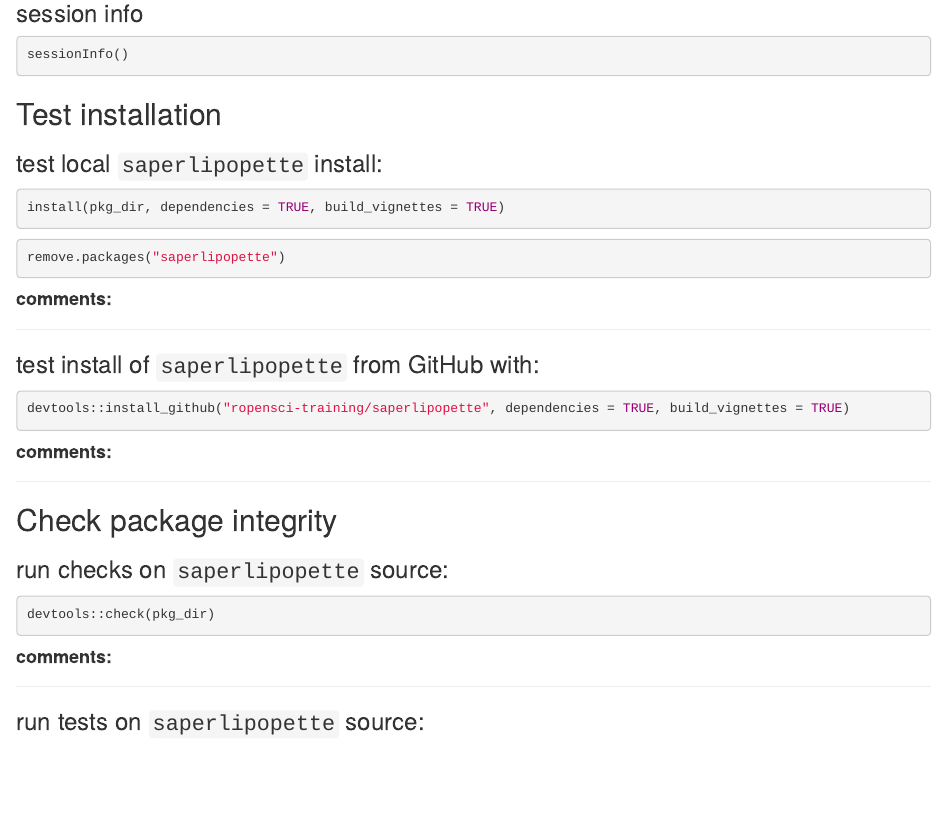
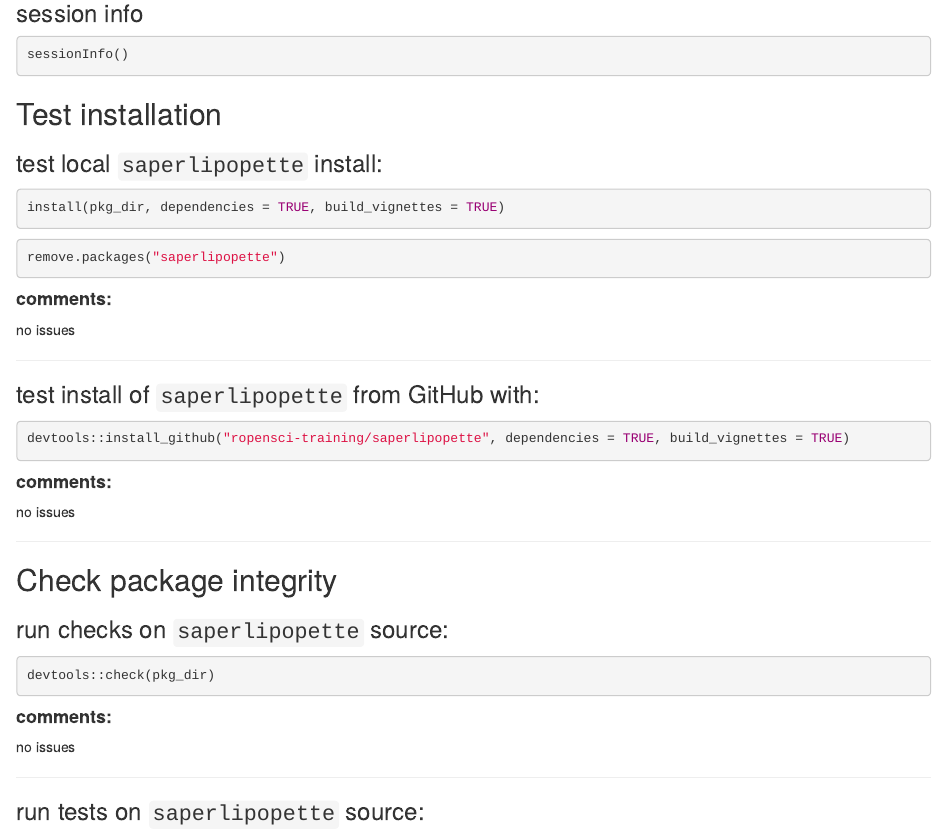
Before and after one commit to robitalec/review-saperlipopette, an R Markdown document (index.Rmd): the page in a window 1100 px wide, from 750 px down. Rendered offline with R 4.5, knitr and Pandoc, with nearby package versions; the code chunks are not run, so their results and figures are left out.

Commit message:
no issues

````diff
--- a/index.Rmd
+++ b/index.Rmd
@@ -96,7 +96,7 @@
 ```
 #### **comments:**
 
-<!-- record comments on local install here -->
+no issues
 
 ***
 
@@ -108,7 +108,7 @@
 
 #### **comments:**
 
-<!-- record comments on github install here -->
+no issues
 
 ***
 
@@ -123,7 +123,7 @@
 ```
 #### **comments:**
 
-<!-- record comments on checks here -->
+no issues
 
 ***
 
````
